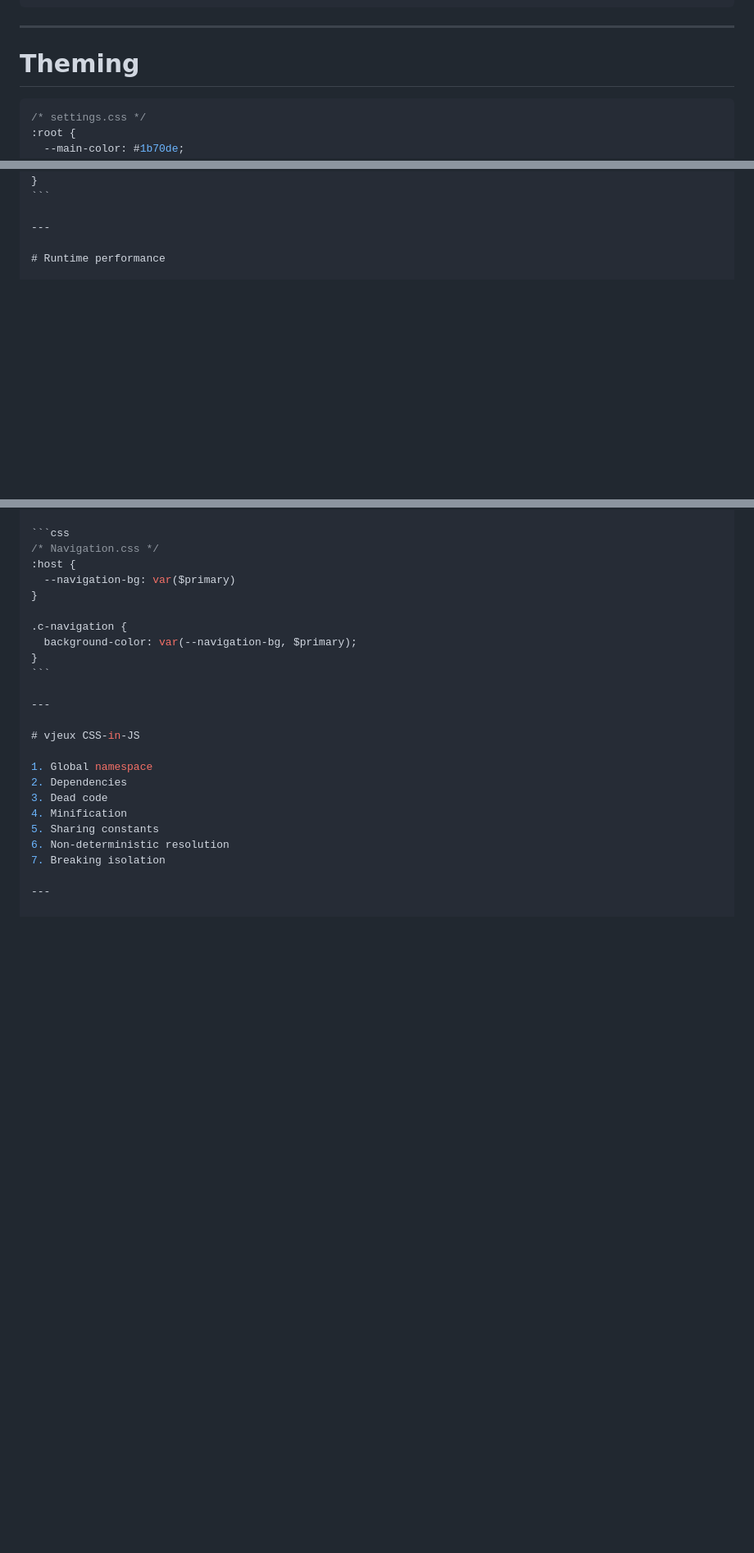
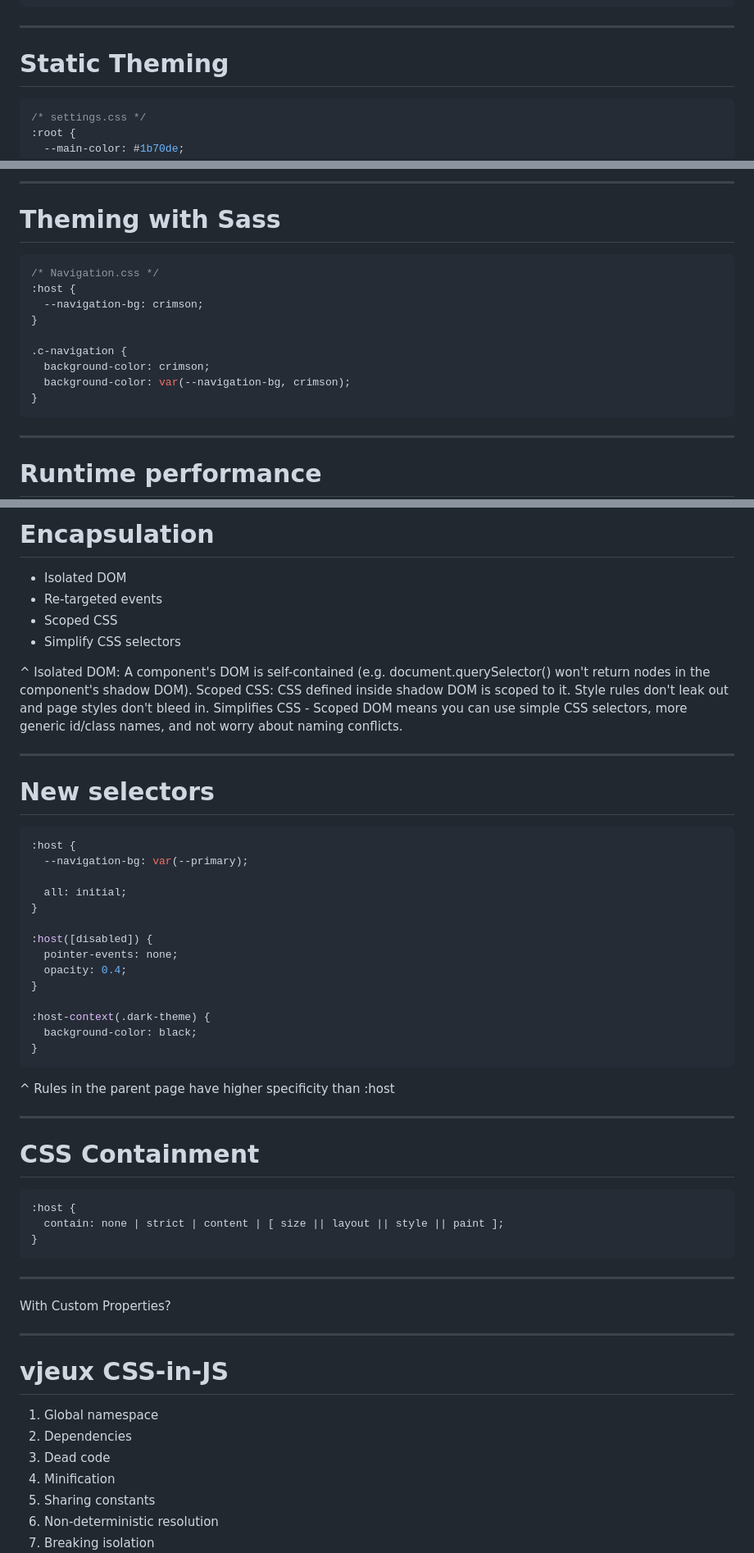
Before and after one commit to jiayihu/talks, a Markdown page: css-renaissance/presentation.md, 3 parts joined by grey strips. Shown: that part at 82% size. Drawn GitHub-style; blank space fills up the shorter version.

````diff
--- a/css-renaissance/presentation.md
+++ b/css-renaissance/presentation.md
@@ -436,7 +479,7 @@ API: Application programming interface [^4]
 
 ---
 
-# Theming
+# Static Theming
 
 ```css
 /* settings.css */
@@ -480,3 +597,16 @@ API: Application programming interface [^4]
+---
+
+# Theming with Sass
+
+```css
+/* Navigation.css */
+:host {
+  --navigation-bg: crimson;
+}
+
+.c-navigation {
+  background-color: crimson;
+  background-color: var(--navigation-bg, crimson);
 }
 ```
 
@@ -512,14 +706,50 @@ API: Application programming interface [^4]
+# Encapsulation
+
+- Isolated DOM
+- Re-targeted events
+- Scoped CSS
+- Simplify CSS selectors
+
+^ Isolated DOM: A component's DOM is self-contained (e.g. document.querySelector() won't return nodes in the component's shadow DOM).
+Scoped CSS: CSS defined inside shadow DOM is scoped to it. Style rules don't leak out and page styles don't bleed in.
+Simplifies CSS - Scoped DOM means you can use simple CSS selectors, more generic id/class names, and not worry about naming conflicts.
+
+---
+
+# New selectors
 
 ```css
-/* Navigation.css */
 :host {
-  --navigation-bg: var($primary)
+  --navigation-bg: var(--primary);
+
+  all: initial;
 }
 
-.c-navigation {
-  background-color: var(--navigation-bg, $primary);
+:host([disabled]) {
+  pointer-events: none;
+  opacity: 0.4;
+}
+
+:host-context(.dark-theme) {
+  background-color: black;
 }
 ```
+
+^ Rules in the parent page have higher specificity than :host
+
+---
+
+# CSS Containment
+
+```css
+:host {
+  contain: none | strict | content | [ size || layout || style || paint ];
+}
+```
+
+---
+
+With Custom Properties?
 
 ---
 
````
Also changed, not shown: other parts of css-renaissance/presentation.md (+226 -23 lines), css-renaissance/assets/shadow-dom.png (added), 1 other file.
